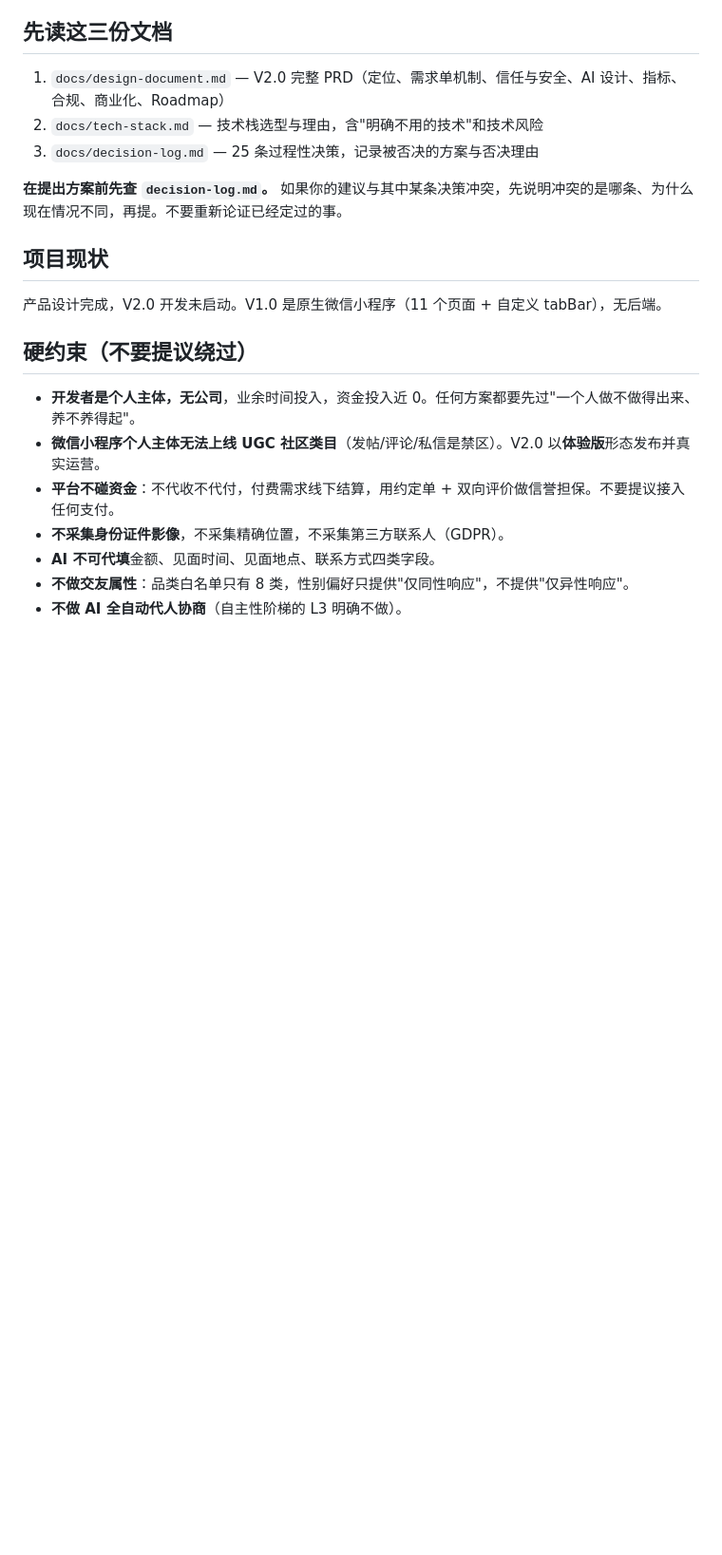
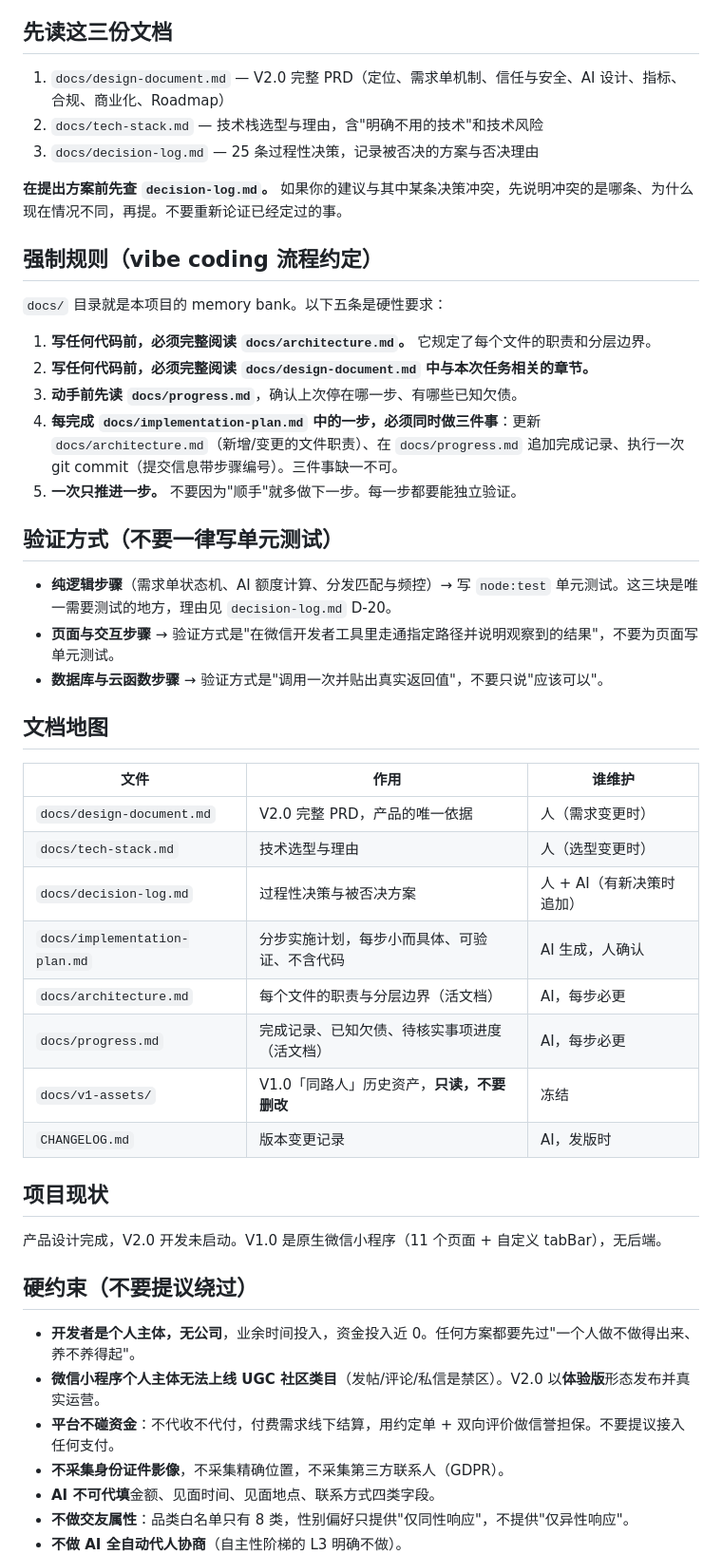
Before and after one commit to Brook-Cai147/heybay, a Markdown page: CLAUDE.md, the part around the change. Shown at 95% size. GitHub-like rendering; blank space fills up the shorter version.

```diff
--- a/CLAUDE.md
+++ b/CLAUDE.md
@@ -19,6 +19,37 @@
 3. `docs/decision-log.md` — 25 条过程性决策，记录被否决的方案与否决理由
 
 **在提出方案前先查 `decision-log.md`。** 如果你的建议与其中某条决策冲突，先说明冲突的是哪条、为什么现在情况不同，再提。不要重新论证已经定过的事。
+
+## 强制规则（vibe coding 流程约定）
+
+`docs/` 目录就是本项目的 memory bank。以下五条是硬性要求：
+
+1. **写任何代码前，必须完整阅读 `docs/architecture.md`。** 它规定了每个文件的职责和分层边界。
+2. **写任何代码前，必须完整阅读 `docs/design-document.md` 中与本次任务相关的章节。**
+3. **动手前先读 `docs/progress.md`**，确认上次停在哪一步、有哪些已知欠债。
+4. **每完成 `docs/implementation-plan.md` 中的一步，必须同时做三件事**：更新 `docs/architecture.md`（新增/变更的文件职责）、在 `docs/progress.md` 追加完成记录、执行一次 git commit（提交信息带步骤编号）。三件事缺一不可。
+5. **一次只推进一步。** 不要因为"顺手"就多做下一步。每一步都要能独立验证。
+
+## 验证方式（不要一律写单元测试）
+
+- **纯逻辑步骤**（需求单状态机、AI 额度计算、分发匹配与频控）→ 写 `node:test` 单元测试。这三块是唯一需要测试的地方，理由见 `decision-log.md` D-20。
+- **页面与交互步骤** → 验证方式是"在微信开发者工具里走通指定路径并说明观察到的结果"，不要为页面写单元测试。
+- **数据库与云函数步骤** → 验证方式是"调用一次并贴出真实返回值"，不要只说"应该可以"。
+
+<!--RULES-END-->
+## 文档地图
+
+| 文件 | 作用 | 谁维护 |
+|---|---|---|
+| `docs/design-document.md` | V2.0 完整 PRD，产品的唯一依据 | 人（需求变更时） |
+| `docs/tech-stack.md` | 技术选型与理由 | 人（选型变更时） |
+| `docs/decision-log.md` | 过程性决策与被否决方案 | 人 + AI（有新决策时追加） |
+| `docs/implementation-plan.md` | 分步实施计划，每步小而具体、可验证、不含代码 | AI 生成，人确认 |
+| `docs/architecture.md` | 每个文件的职责与分层边界（活文档） | AI，每步必更 |
+| `docs/progress.md` | 完成记录、已知欠债、待核实事项进度（活文档） | AI，每步必更 |
+| `docs/v1-assets/` | V1.0「同路人」历史资产，**只读，不要删改** | 冻结 |
+| `CHANGELOG.md` | 版本变更记录 | AI，发版时 |
+
 
 ## 项目现状
 
```
Also changed, not shown: docs/architecture.md (added, +47 -0 lines), docs/progress.md (added, +49 -0 lines).
